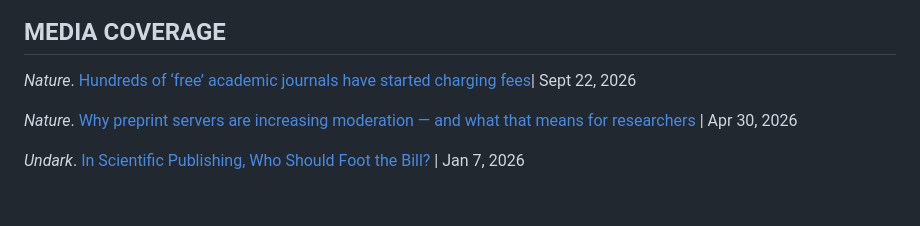
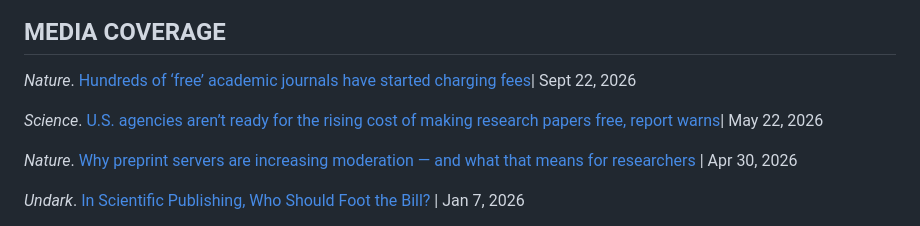
Before and after one commit to jalperin/academic-cv, a Markdown page: cv.md, the part around the change. Rendered like a GitHub page; blank space fills up the shorter version.

Commit message:
updated media coverage section

```diff
--- a/cv.md
+++ b/cv.md
@@ -149,6 +149,8 @@ Alperin, J.P. & Fischman, G.E. (eds.) (2015). Made in Latin America: Open Access
 
 ## MEDIA COVERAGE
 *Nature*. [Hundreds of ‘free’ academic journals have started charging fees](https://www.nature.com/articles/d41586-026-02818-5)| Sept 22, 2026
+
+*Science*. [U.S. agencies aren’t ready for the rising cost of making research papers free, report warns](https://www.science.org/content/article/u-s-agencies-aren-t-ready-rising-cost-making-research-papers-free-report-warns)| May 22, 2026
 
 *Nature*. [Why preprint servers are increasing moderation — and what that means for researchers](https://www.nature.com/articles/d41586-026-01203-6) | Apr 30, 2026
 
```
